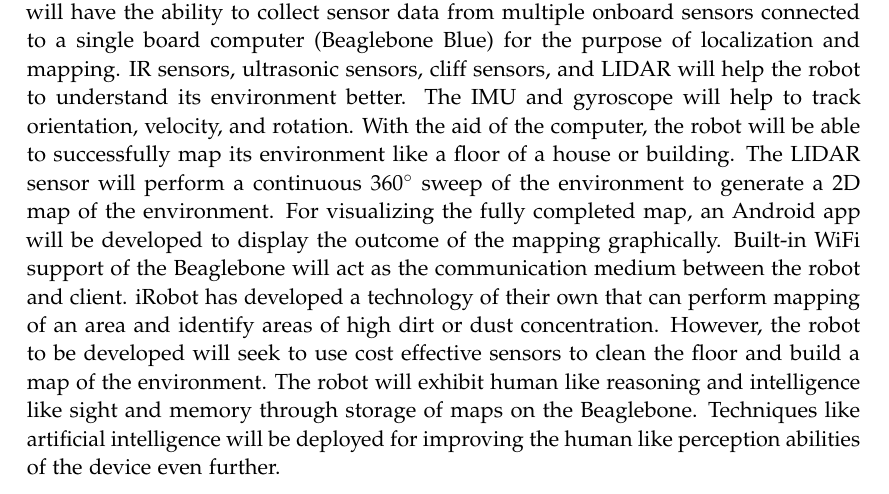
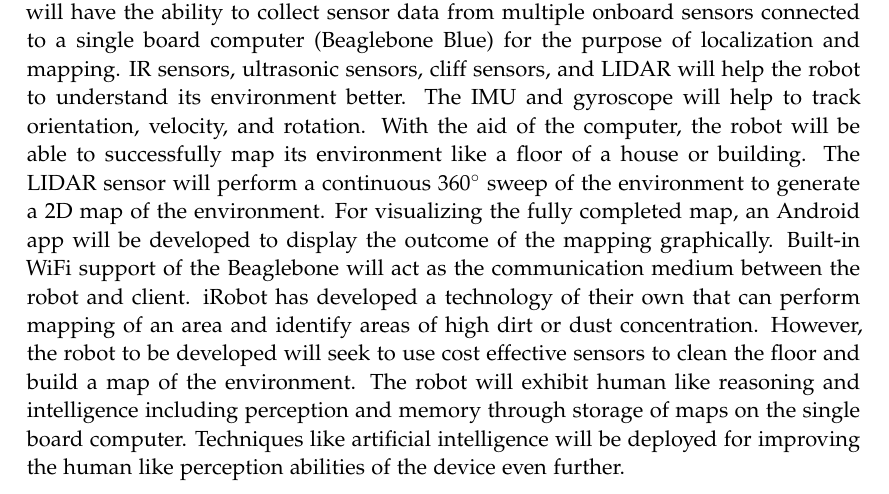
Before and after one commit to suruz-miah/cleaningAndMappingRobot, a LaTeX book (labnotebook.tex): part of page 23 of 25, cut so that both start at the same text. Compiled offline with pdfLaTeX; an older LaTeX class or package is replaced by its successor.

Commit message:
Updated lab notebook

```diff
--- a/labnotebook.tex
+++ b/labnotebook.tex
@@ -327,7 +327,7 @@ Although the priority is to write the TCP/IP client code for the app, I would li
 \noindent
 Description:
 \smallbreak
-The proposed cleaning and mapping robot based off the Roomba vacuum by iRobot will have the ability to collect sensor data from multiple onboard sensors connected to a single board computer (Beaglebone Blue) for the purpose of localization and mapping. IR sensors, ultrasonic sensors, cliff sensors, and LIDAR will help the robot to understand its environment better. The IMU and gyroscope will help to track orientation, velocity, and rotation. With the aid of the computer, the robot will be able to successfully map its environment like a floor of a house or building. The LIDAR sensor will perform a continuous $360^\circ$ sweep of the environment to generate a $2$D map of the environment. For visualizing the fully completed map, an Android app will be developed to display the outcome of the mapping graphically. Built-in WiFi support of the Beaglebone will act as the communication medium between the robot and client. iRobot has developed a technology of their own that can perform mapping of an area and identify areas of high dirt or dust concentration. However, the robot to be developed will seek to use cost effective sensors to clean the floor and build a map of the environment. The robot will exhibit human like reasoning and intelligence like sight and memory through storage of maps on the Beaglebone. Techniques like artificial intelligence will be deployed for improving the human like perception abilities of the device even further.
+The proposed cleaning and mapping robot based off the Roomba vacuum by iRobot will have the ability to collect sensor data from multiple onboard sensors connected to a single board computer (Beaglebone Blue) for the purpose of localization and mapping. IR sensors, ultrasonic sensors, cliff sensors, and LIDAR will help the robot to understand its environment better. The IMU and gyroscope will help to track orientation, velocity, and rotation. With the aid of the computer, the robot will be able to successfully map its environment like a floor of a house or building. The LIDAR sensor will perform a continuous $360^\circ$ sweep of the environment to generate a $2$D map of the environment. For visualizing the fully completed map, an Android app will be developed to display the outcome of the mapping graphically. Built-in WiFi support of the Beaglebone will act as the communication medium between the robot and client. iRobot has developed a technology of their own that can perform mapping of an area and identify areas of high dirt or dust concentration. However, the robot to be developed will seek to use cost effective sensors to clean the floor and build a map of the environment. The robot will exhibit human like reasoning and intelligence including perception and memory through storage of maps on the single board computer. Techniques like artificial intelligence will be deployed for improving the human like perception abilities of the device even further.
 \end{addmargin}
 
 %----------------------------------------------------------------------------------------
```
Also changed, not shown: labnotebook.pdf.
